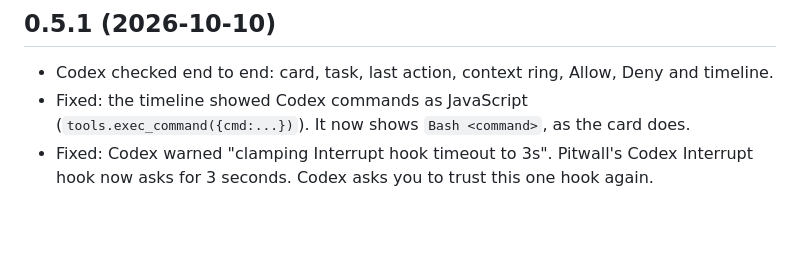
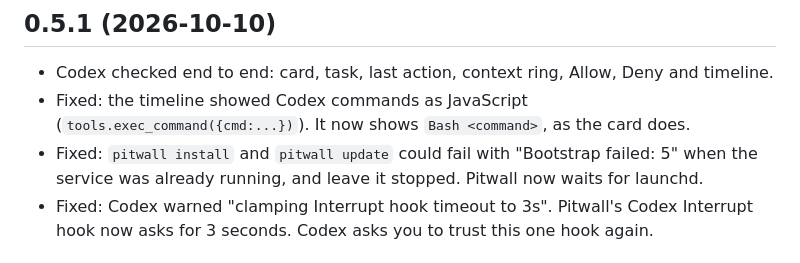
Before and after one commit to vvojciech/pitwall, a Markdown page: CHANGELOG.md, the part around the change. GitHub-like rendering; blank space fills up the shorter version.

Commit message:
docs: changelog for the bootstrap fix

```diff
--- a/CHANGELOG.md
+++ b/CHANGELOG.md
@@ -5,6 +5,8 @@
 - Codex checked end to end: card, task, last action, context ring, Allow, Deny and timeline.
 - Fixed: the timeline showed Codex commands as JavaScript (`tools.exec_command({cmd:...})`). It
   now shows `Bash <command>`, as the card does.
+- Fixed: `pitwall install` and `pitwall update` could fail with "Bootstrap failed: 5" when the
+  service was already running, and leave it stopped. Pitwall now waits for launchd.
 - Fixed: Codex warned "clamping Interrupt hook timeout to 3s". Pitwall's Codex Interrupt hook now
   asks for 3 seconds. Codex asks you to trust this one hook again.
 
```
